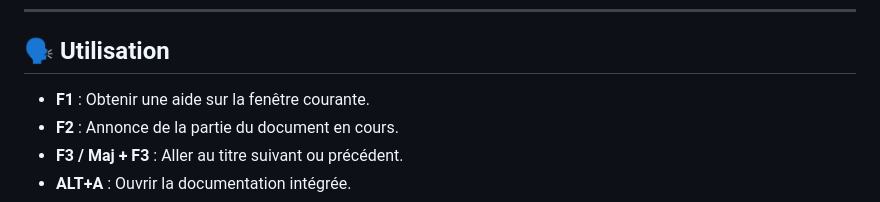
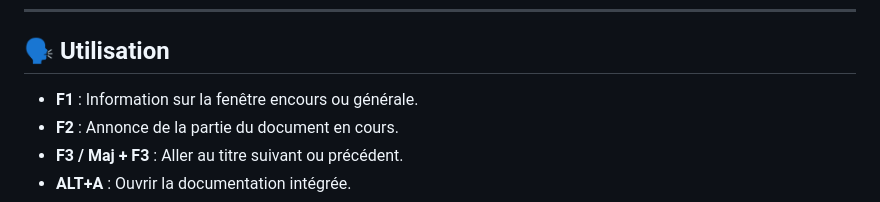
Before and after one commit to 1-pablo-rodriguez/LisioWriter, a Markdown page: README.md, the part around the change. GitHub-like rendering.

```diff
--- a/README.md
+++ b/README.md
@@ -41,7 +41,7 @@ Permettre à toute personne déficiente visuelle de rédiger, lire et mettre en
 
 ## 🗣️ Utilisation
 
-- **F1** : Obtenir une aide sur la fenêtre courante.
+- **F1** : Information sur la fenêtre encours ou générale.
 - **F2** : Annonce de la partie du document en cours.
 - **F3 / Maj + F3** : Aller au titre suivant ou précédent.
 - **ALT+A** : Ouvrir la documentation intégrée.
```
